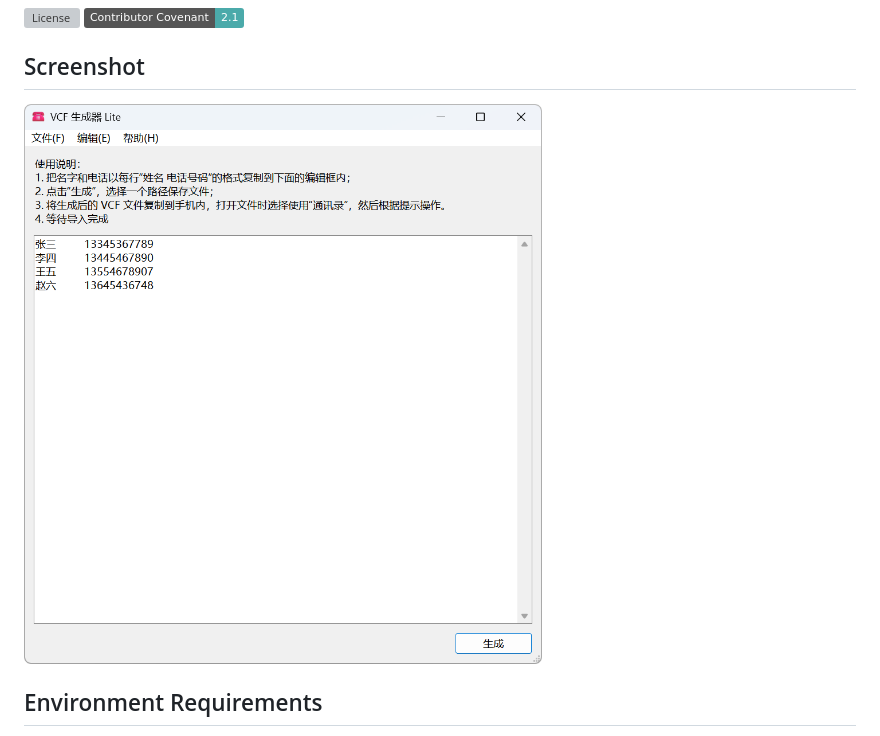
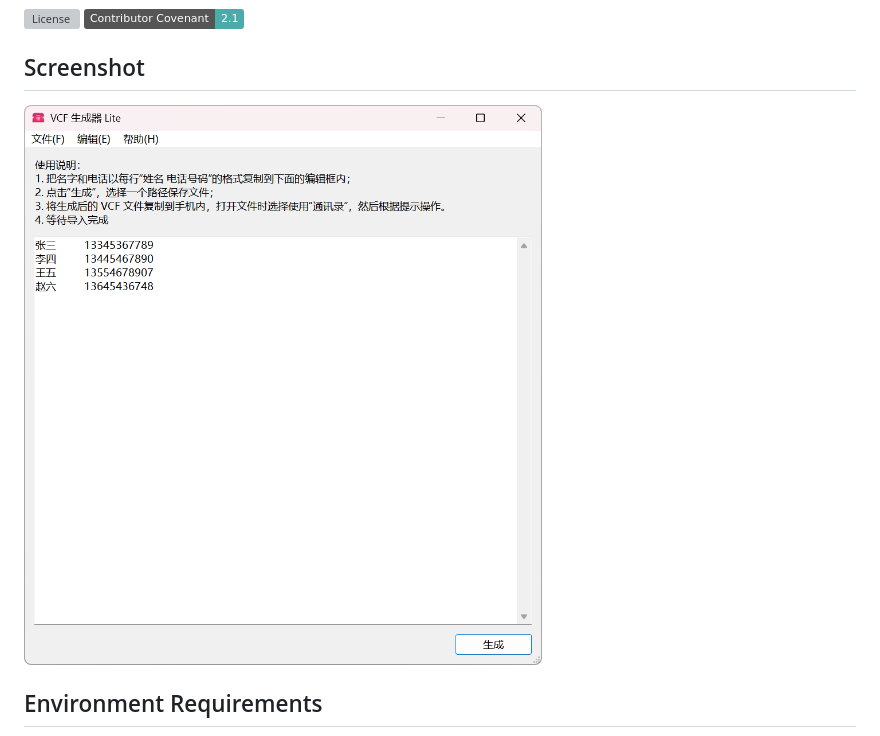
Before and after one commit to Jesse205/VCFGeneratorLiteForTkinterTEST, a Markdown page: README.md, the part around the change. Drawn GitHub-style; pictures changed too: docs/images/screenshots/Snipaste_2025-02-08_10-30-21.png (added); badges without logos; grey boxes are pictures that could not be loaded.

Commit message:
docs: 更新软件截图
- 在 README.md 和 README.zh.md 中更新了软件截图链接
- 旧截图替换为新截图，文件名反映了更新日期

```diff
--- a/README.md
+++ b/README.md
@@ -27,7 +27,7 @@ VCF generator, input name and phone number to automatically generate VCF files f
 
 ## Screenshot
 
-<img src="./docs/images/screenshots/Snipaste_2025-01-13_06-08-40.png" width="600" alt="Snipaste_2025-01-13_06-08-40.png" />
+<img src="./docs/images/screenshots/Snipaste_2025-02-08_10-30-21.png" width="600" alt="Snipaste_2025-02-08_10-30-21.png" />
 
 ## Environment Requirements
 
```
Also changed, not shown: README.zh.md (+1 -1 lines).
